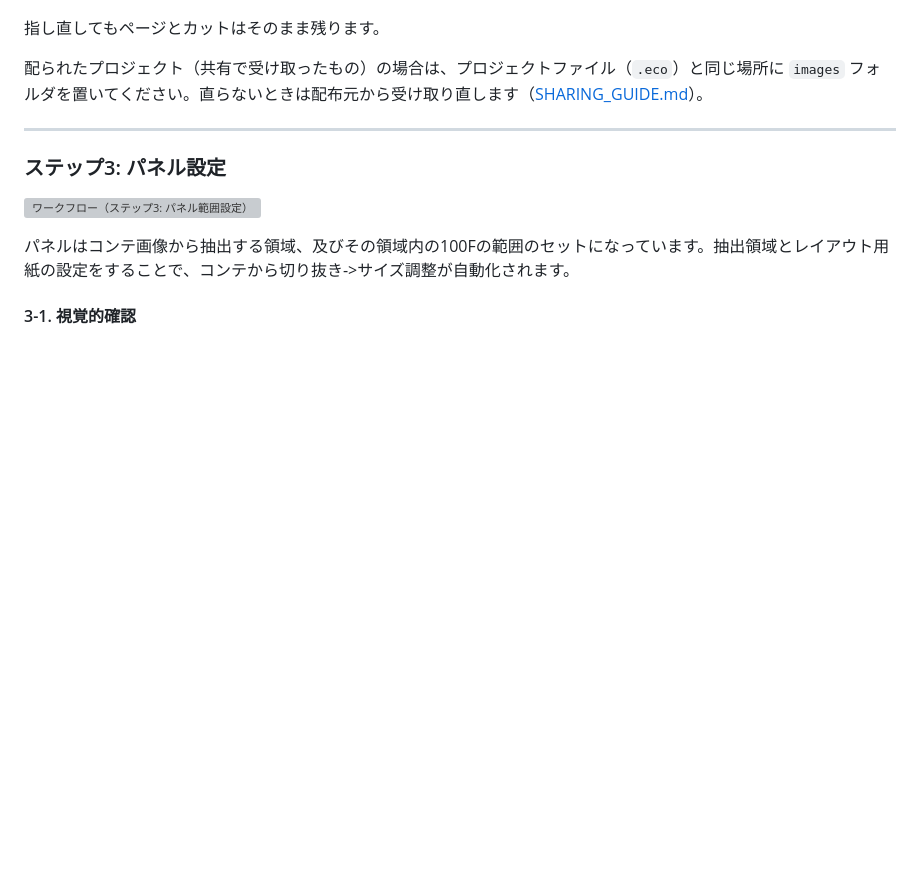
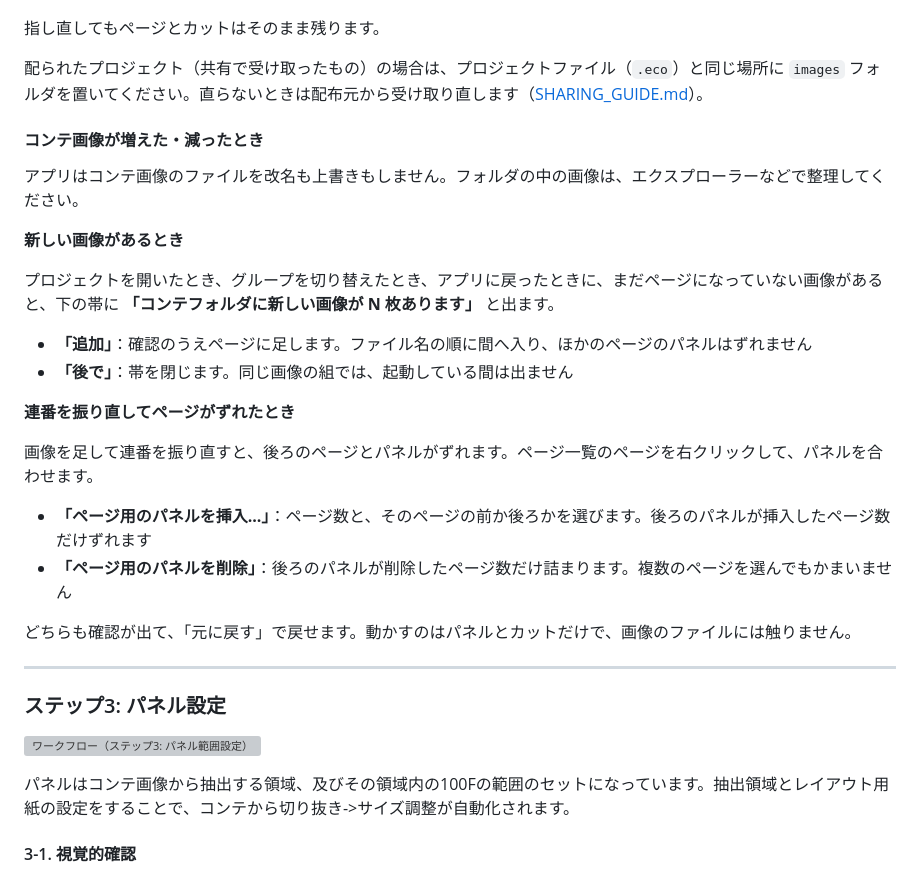
Before and after one commit to animtools/EconTemple, a Markdown page: QuickStart.md, the part around the change. Rendered like a GitHub page; blank space fills up the shorter version; grey boxes are pictures that could not be loaded.

```diff
--- a/QuickStart.md
+++ b/QuickStart.md
@@ -153,6 +153,26 @@ PDFファイルのコンテを読み込むこともできます。
 指し直してもページとカットはそのまま残ります。
 
 配られたプロジェクト（共有で受け取ったもの）の場合は、プロジェクトファイル（`.eco`）と同じ場所に `images` フォルダを置いてください。直らないときは配布元から受け取り直します（[SHARING_GUIDE.md](./SHARING_GUIDE.md)）。
+
+#### コンテ画像が増えた・減ったとき
+
+アプリはコンテ画像のファイルを改名も上書きもしません。フォルダの中の画像は、エクスプローラーなどで整理してください。
+
+**新しい画像があるとき**
+
+プロジェクトを開いたとき、グループを切り替えたとき、アプリに戻ったときに、まだページになっていない画像があると、下の帯に **「コンテフォルダに新しい画像が N 枚あります」** と出ます。
+
+- **「追加」**：確認のうえページに足します。ファイル名の順に間へ入り、ほかのページのパネルはずれません
+- **「後で」**：帯を閉じます。同じ画像の組では、起動している間は出ません
+
+**連番を振り直してページがずれたとき**
+
+画像を足して連番を振り直すと、後ろのページとパネルがずれます。ページ一覧のページを右クリックして、パネルを合わせます。
+
+- **「ページ用のパネルを挿入...」**：ページ数と、そのページの前か後ろかを選びます。後ろのパネルが挿入したページ数だけずれます
+- **「ページ用のパネルを削除」**：後ろのパネルが削除したページ数だけ詰まります。複数のページを選んでもかまいません
+
+どちらも確認が出て、「元に戻す」で戻せます。動かすのはパネルとカットだけで、画像のファイルには触りません。
 
 ---
 
```
Also changed, not shown: CHANGELOG.md (+24 -0 lines), SHARING_GUIDE.md (+3 -1 lines).
